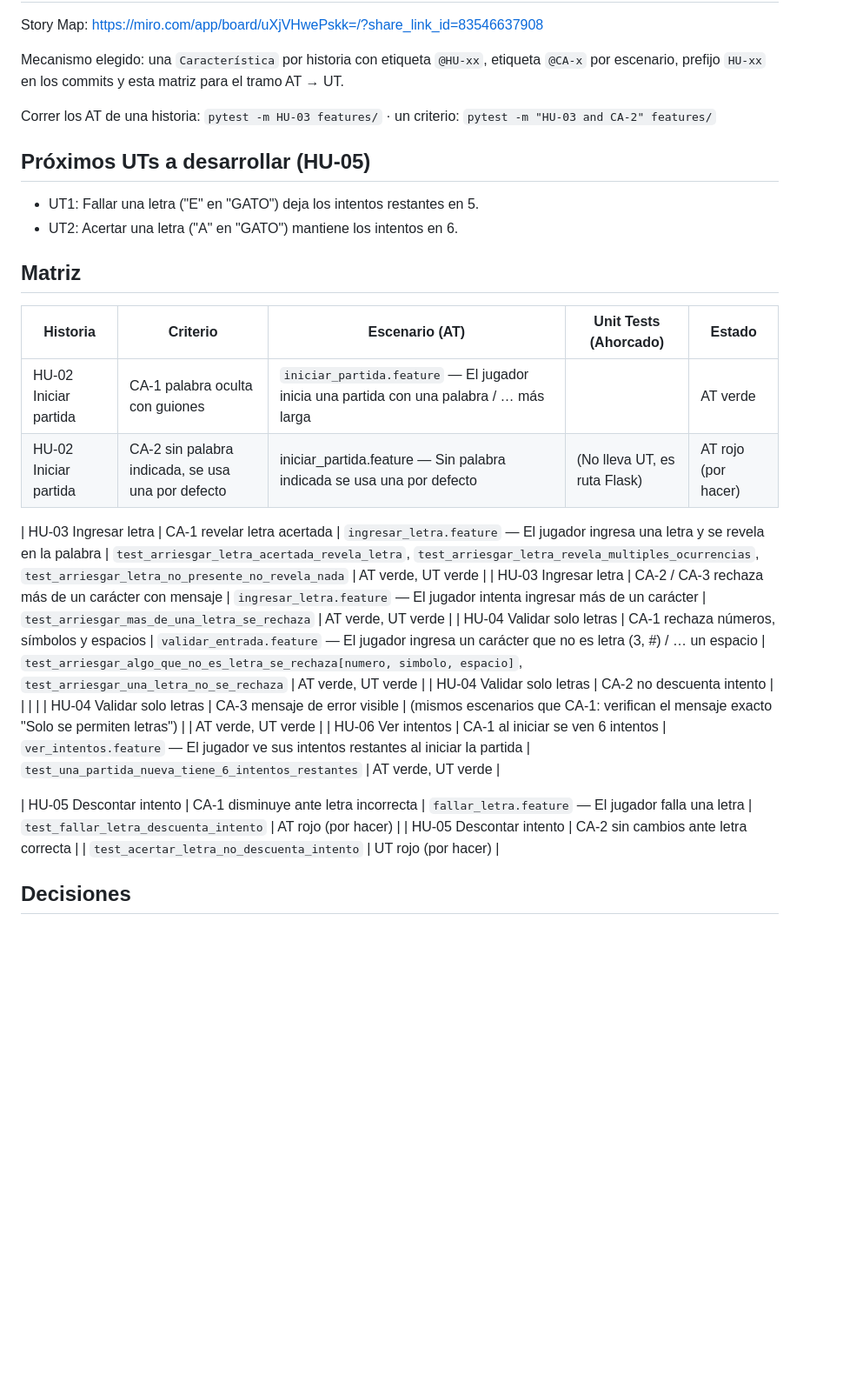
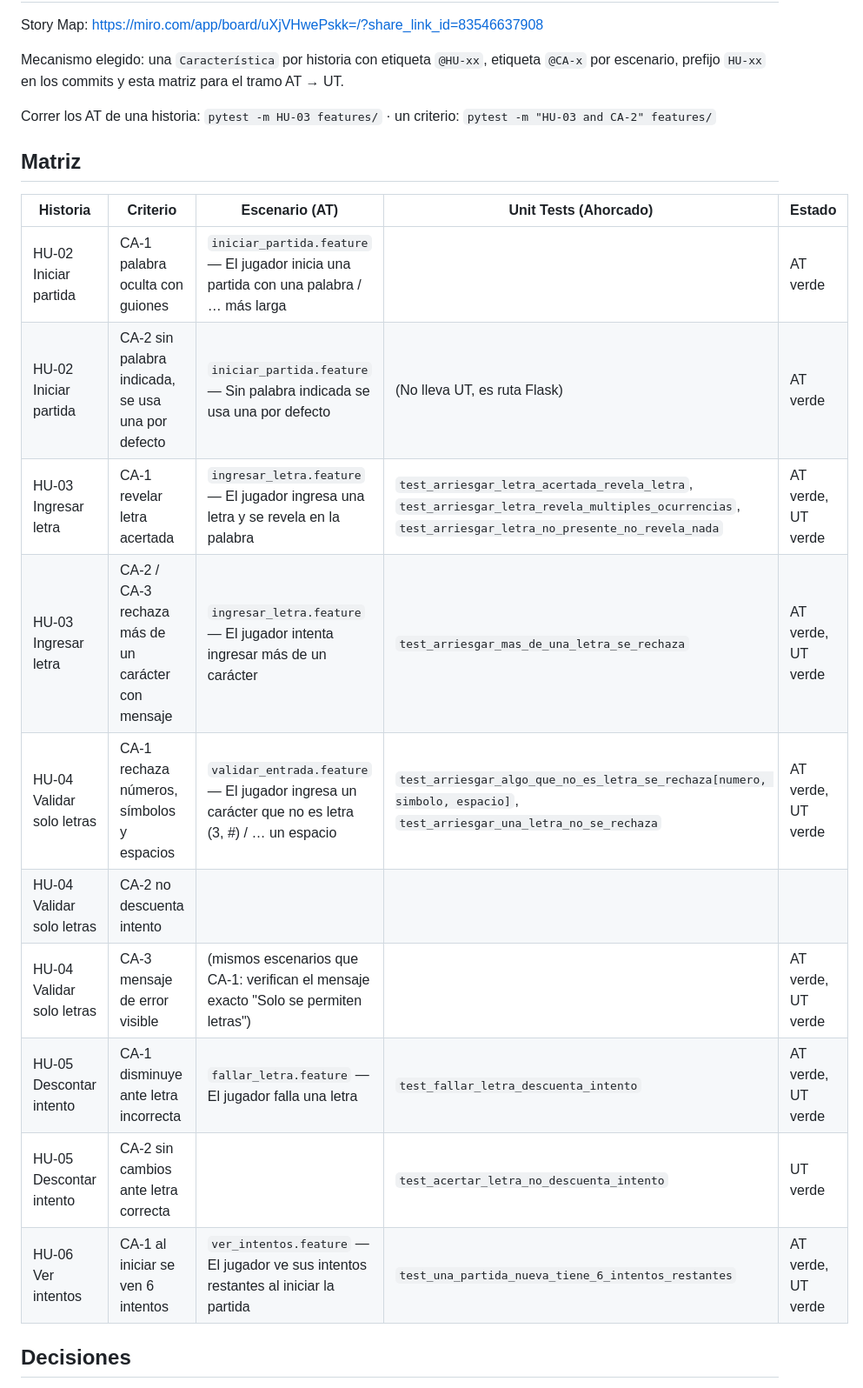
Before and after one commit to MSpertino/Ahorcado-TP-Agiles, a Markdown page: NOTES.md, the part around the change. Shown at 87% size. Rendered like a GitHub page; blank space fills up the shorter version.

Commit message:
docs: unificar tabla de matriz y actualizar estado de HU-02 y HU-05 en NOTES.md

```diff
--- a/NOTES.md
+++ b/NOTES.md
@@ -7,27 +7,20 @@ prefijo `HU-xx` en los commits y esta matriz para el tramo AT → UT.
 
 Correr los AT de una historia: `pytest -m HU-03 features/` · un criterio: `pytest -m "HU-03 and CA-2" features/`
 
-## Próximos UTs a desarrollar (HU-05)
-
-- UT1: Fallar una letra ("E" en "GATO") deja los intentos restantes en 5.
-- UT2: Acertar una letra ("A" en "GATO") mantiene los intentos en 6.
-
 ## Matriz
 
-| Historia              | Criterio                                          | Escenario (AT)                                                                          | Unit Tests (Ahorcado)        | Estado              |
-| --------------------- | ------------------------------------------------- | --------------------------------------------------------------------------------------- | ---------------------------- | ------------------- |
-| HU-02 Iniciar partida | CA-1 palabra oculta con guiones                   | `iniciar_partida.feature` — El jugador inicia una partida con una palabra / … más larga |                              | AT verde            |
-| HU-02 Iniciar partida | CA-2 sin palabra indicada, se usa una por defecto | iniciar_partida.feature — Sin palabra indicada se usa una por defecto                   | (No lleva UT, es ruta Flask) | AT rojo (por hacer) |
-
+| Historia | Criterio | Escenario (AT) | Unit Tests (Ahorcado) | Estado |
+| --- | --- | --- | --- | --- |
+| HU-02 Iniciar partida | CA-1 palabra oculta con guiones | `iniciar_partida.feature` — El jugador inicia una partida con una palabra / … más larga | | AT verde |
+| HU-02 Iniciar partida | CA-2 sin palabra indicada, se usa una por defecto | `iniciar_partida.feature` — Sin palabra indicada se usa una por defecto | (No lleva UT, es ruta Flask) | AT verde |
 | HU-03 Ingresar letra | CA-1 revelar letra acertada | `ingresar_letra.feature` — El jugador ingresa una letra y se revela en la palabra | `test_arriesgar_letra_acertada_revela_letra`, `test_arriesgar_letra_revela_multiples_ocurrencias`, `test_arriesgar_letra_no_presente_no_revela_nada` | AT verde, UT verde |
 | HU-03 Ingresar letra | CA-2 / CA-3 rechaza más de un carácter con mensaje | `ingresar_letra.feature` — El jugador intenta ingresar más de un carácter | `test_arriesgar_mas_de_una_letra_se_rechaza` | AT verde, UT verde |
 | HU-04 Validar solo letras | CA-1 rechaza números, símbolos y espacios | `validar_entrada.feature` — El jugador ingresa un carácter que no es letra (3, #) / … un espacio | `test_arriesgar_algo_que_no_es_letra_se_rechaza[numero, simbolo, espacio]`, `test_arriesgar_una_letra_no_se_rechaza` | AT verde, UT verde |
 | HU-04 Validar solo letras | CA-2 no descuenta intento | | | |
 | HU-04 Validar solo letras | CA-3 mensaje de error visible | (mismos escenarios que CA-1: verifican el mensaje exacto "Solo se permiten letras") | | AT verde, UT verde |
+| HU-05 Descontar intento | CA-1 disminuye ante letra incorrecta | `fallar_letra.feature` — El jugador falla una letra | `test_fallar_letra_descuenta_intento` | AT verde, UT verde |
+| HU-05 Descontar intento | CA-2 sin cambios ante letra correcta | | `test_acertar_letra_no_descuenta_intento` | UT verde |
 | HU-06 Ver intentos | CA-1 al iniciar se ven 6 intentos | `ver_intentos.feature` — El jugador ve sus intentos restantes al iniciar la partida | `test_una_partida_nueva_tiene_6_intentos_restantes` | AT verde, UT verde |
-
-| HU-05 Descontar intento | CA-1 disminuye ante letra incorrecta | `fallar_letra.feature` — El jugador falla una letra | `test_fallar_letra_descuenta_intento` | AT rojo (por hacer) |
-| HU-05 Descontar intento | CA-2 sin cambios ante letra correcta | | `test_acertar_letra_no_descuenta_intento` | UT rojo (por hacer) |
 
 ## Decisiones
 
```
